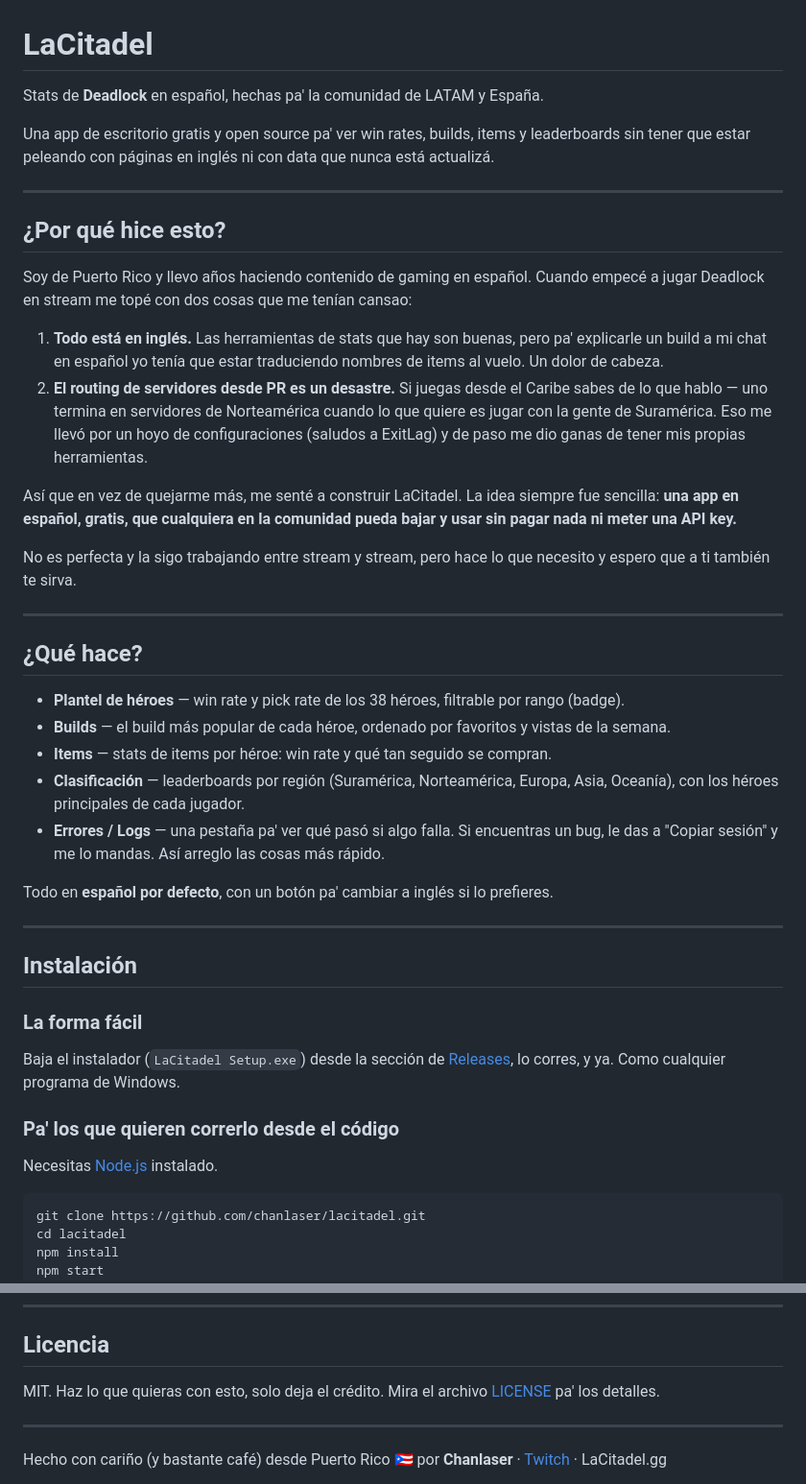
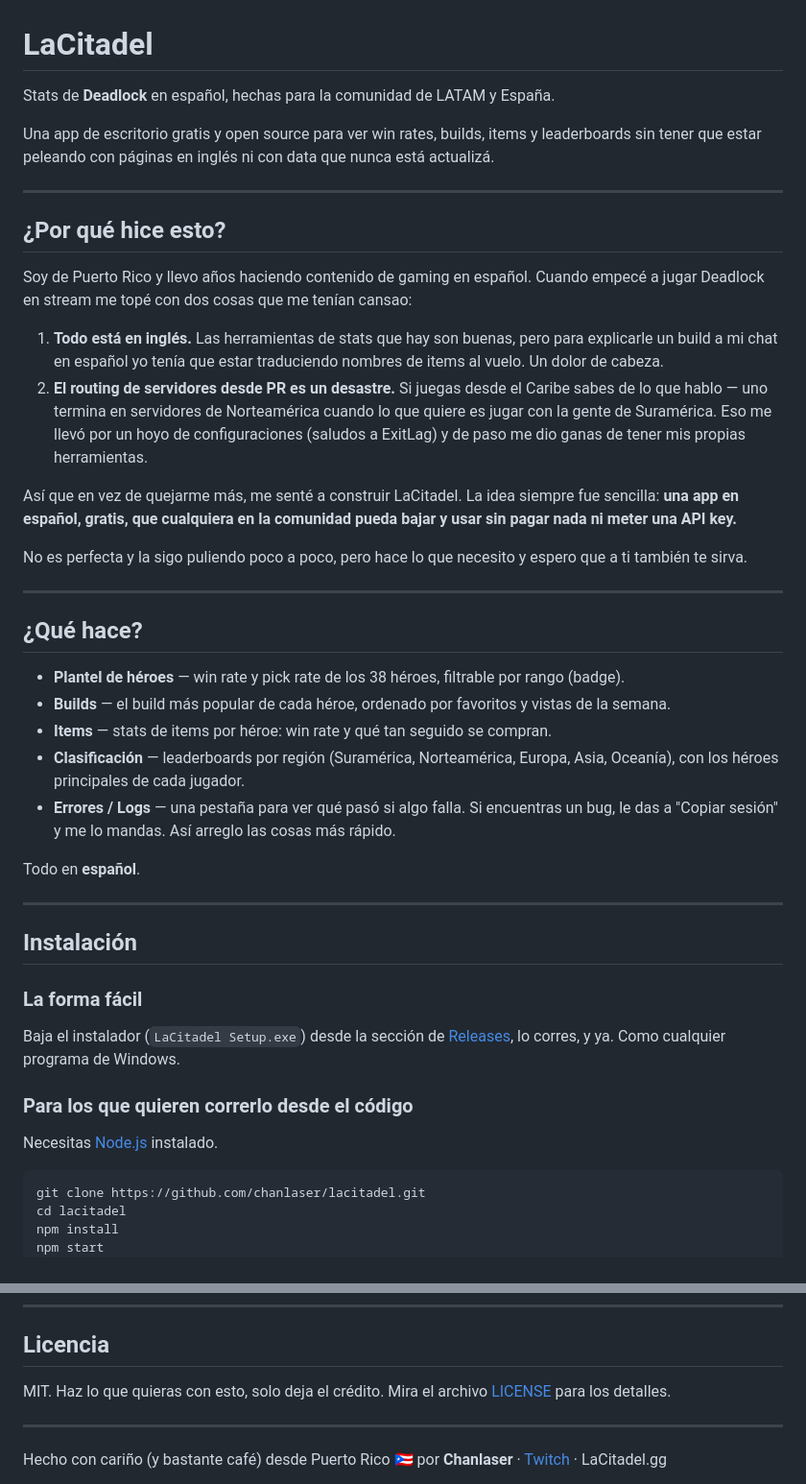
Before and after one commit to Chanlaser/LaCitadel, a Markdown page: README.md, 2 parts joined by grey strips. Shown at 96% size. Rendered like a GitHub page.

````diff
--- a/README.md
+++ b/README.md
@@ -1,8 +1,8 @@
 # LaCitadel
 
-Stats de **Deadlock** en español, hechas pa' la comunidad de LATAM y España.
+Stats de **Deadlock** en español, hechas para la comunidad de LATAM y España.
 
-Una app de escritorio gratis y open source pa' ver win rates, builds, items y leaderboards sin tener que estar peleando con páginas en inglés ni con data que nunca está actualizá.
+Una app de escritorio gratis y open source para ver win rates, builds, items y leaderboards sin tener que estar peleando con páginas en inglés ni con data que nunca está actualizá.
 
 ---
 
@@ -10,12 +10,12 @@ Una app de escritorio gratis y open source pa' ver win rates, builds, items y le
 
 Soy de Puerto Rico y llevo años haciendo contenido de gaming en español. Cuando empecé a jugar Deadlock en stream me topé con dos cosas que me tenían cansao:
 
-1. **Todo está en inglés.** Las herramientas de stats que hay son buenas, pero pa' explicarle un build a mi chat en español yo tenía que estar traduciendo nombres de items al vuelo. Un dolor de cabeza.
+1. **Todo está en inglés.** Las herramientas de stats que hay son buenas, pero para explicarle un build a mi chat en español yo tenía que estar traduciendo nombres de items al vuelo. Un dolor de cabeza.
 2. **El routing de servidores desde PR es un desastre.** Si juegas desde el Caribe sabes de lo que hablo — uno termina en servidores de Norteamérica cuando lo que quiere es jugar con la gente de Suramérica. Eso me llevó por un hoyo de configuraciones (saludos a ExitLag) y de paso me dio ganas de tener mis propias herramientas.
 
 Así que en vez de quejarme más, me senté a construir LaCitadel. La idea siempre fue sencilla: **una app en español, gratis, que cualquiera en la comunidad pueda bajar y usar sin pagar nada ni meter una API key.**
 
-No es perfecta y la sigo trabajando entre stream y stream, pero hace lo que necesito y espero que a ti también te sirva.
+No es perfecta y la sigo puliendo poco a poco, pero hace lo que necesito y espero que a ti también te sirva.
 
 ---
 
@@ -25,21 +25,23 @@ No es perfecta y la sigo trabajando entre stream y stream, pero hace lo que nece
 - **Builds** — el build más popular de cada héroe, ordenado por favoritos y vistas de la semana.
 - **Items** — stats de items por héroe: win rate y qué tan seguido se compran.
 - **Clasificación** — leaderboards por región (Suramérica, Norteamérica, Europa, Asia, Oceanía), con los héroes principales de cada jugador.
-- **Errores / Logs** — una pestaña pa' ver qué pasó si algo falla. Si encuentras un bug, le das a "Copiar sesión" y me lo mandas. Así arreglo las cosas más rápido.
+- **Errores / Logs** — una pestaña para ver qué pasó si algo falla. Si encuentras un bug, le das a "Copiar sesión" y me lo mandas. Así arreglo las cosas más rápido.
 
-Todo en **español por defecto**, con un botón pa' cambiar a inglés si lo prefieres.
+Todo en **español**.
 
 ---
 
 ## Instalación
 
 ### La forma fácil
+
 Baja el instalador (`LaCitadel Setup.exe`) desde la sección de [Releases](https://github.com/chanlaser/lacitadel/releases), lo corres, y ya. Como cualquier programa de Windows.
 
-### Pa' los que quieren correrlo desde el código
+### Para los que quieren correrlo desde el código
+
 Necesitas [Node.js](https://nodejs.org) instalado.
 
-```bash
+```
 git clone https://github.com/chanlaser/lacitadel.git
 cd lacitadel
 npm install
@@ -64,7 +66,7 @@ Abre un [issue](https://github.com/chanlaser/lacitadel/issues) o, si eres de la
 
 ## Licencia
 
-MIT. Haz lo que quieras con esto, solo deja el crédito. Mira el archivo [LICENSE](LICENSE) pa' los detalles.
+MIT. Haz lo que quieras con esto, solo deja el crédito. Mira el archivo [LICENSE](LICENSE) para los detalles.
 
 ---
 
````
